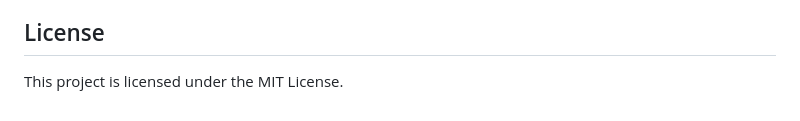
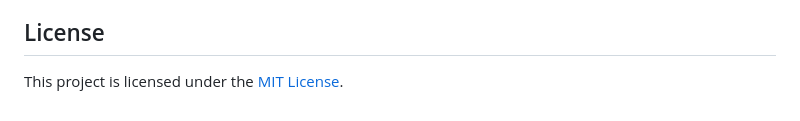
Before and after one commit to Mayankaenium20/Deepfake-Detection---BE-PROJECT, a Markdown page: README.md, the part around the change. Drawn GitHub-style.

```diff
--- a/README.md
+++ b/README.md
@@ -82,4 +82,4 @@ This project implements a deepfake detection system using PyTorch for training t
 3. Mayuresh Chowugule
 
 ## License
-This project is licensed under the MIT License.
+This project is licensed under the [MIT License](LICENSE).
```
